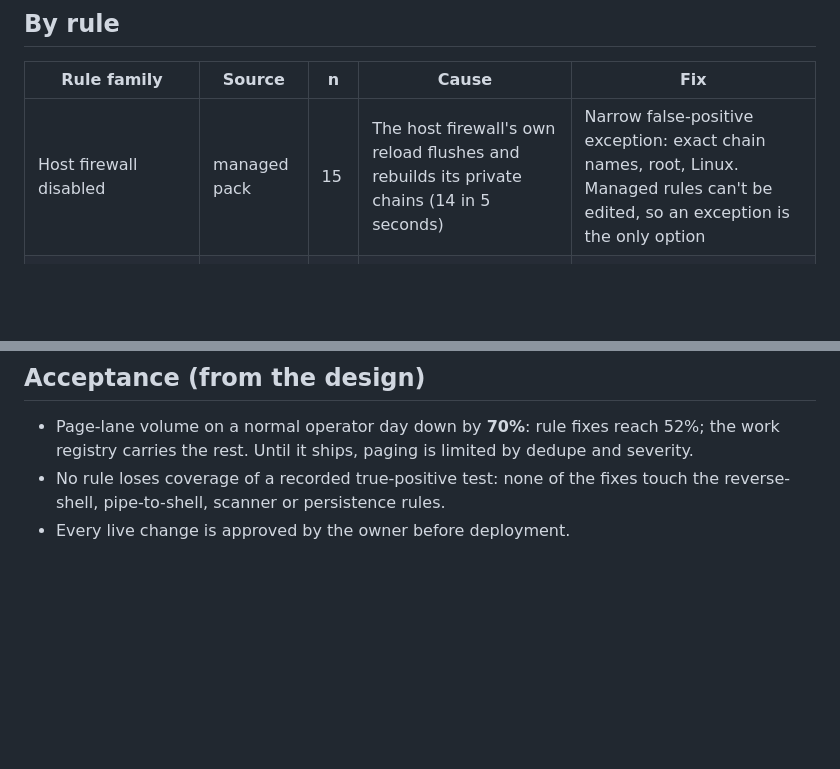
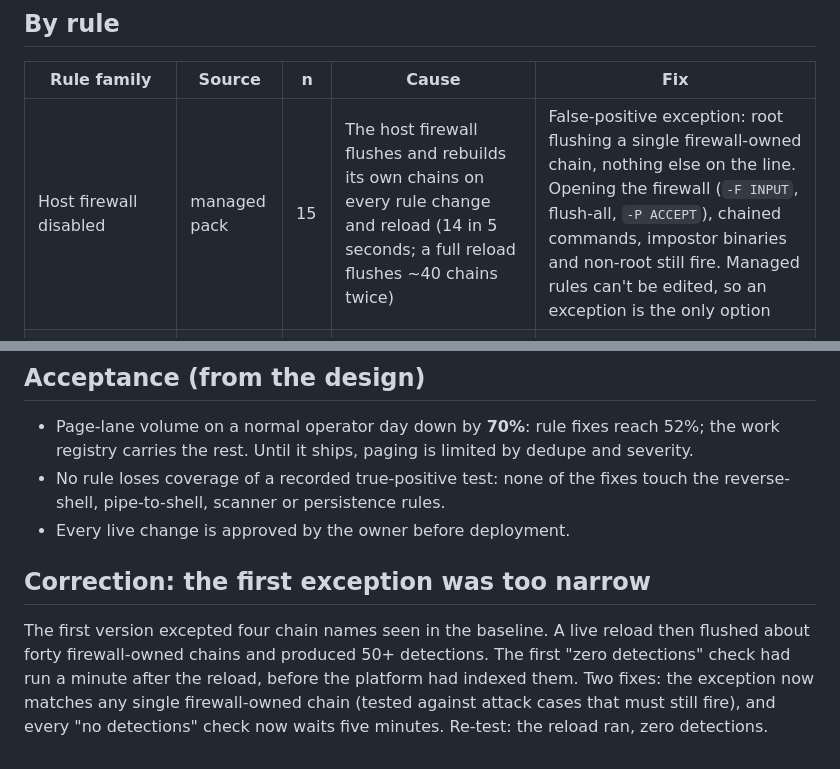
Before and after one commit to MHT-LAB/soc-platform, a Markdown page: docs/tuning/phase-0-baseline.md, 2 parts joined by grey strips. Rendered like a GitHub page; blank space fills up the shorter version.

Commit message:
docs: correct the firewall-reload exception in the phase 0 baseline (#12)

```diff
--- a/docs/tuning/phase-0-baseline.md
+++ b/docs/tuning/phase-0-baseline.md
@@ -17,7 +17,7 @@ before any paging or automation exists. Method: [design note 02](../design/02-ph
 ## By rule
 | Rule family | Source | n | Cause | Fix |
 |---|---|---|---|---|
-| Host firewall disabled | managed pack | 15 | The host firewall's own reload flushes and rebuilds its private chains (14 in 5 seconds) | Narrow false-positive exception: exact chain names, root, Linux. Managed rules can't be edited, so an exception is the only option |
+| Host firewall disabled | managed pack | 15 | The host firewall flushes and rebuilds its own chains on every rule change and reload (14 in 5 seconds; a full reload flushes ~40 chains twice) | False-positive exception: root flushing a single firewall-owned chain, nothing else on the line. Opening the firewall (`-F INPUT`, flush-all, `-P ACCEPT`), chained commands, impostor binaries and non-root still fire. Managed rules can't be edited, so an exception is the only option |
 | Recon burst | custom | 15 | Hourly boot-snapshot hook calling an architecture check (8); interactive admin sessions (7) | Exact-command exclusion in the rule (shipped, verified: no repeats since); lineage gate for the rest |
 | Canary file touched + file integrity hit | custom | 7 + 7 | One SSH-hardening session. Each file-integrity event fired **two** rules | Isolation removed from the Linux branch; the duplicate rule is retired |
 | Reverse shell | custom | 4 | The operator's AI agent probing a service port with `/dev/tcp`; a simulation | **Leave alone.** Must stay visible; lineage gate only |
@@ -34,3 +34,12 @@ before any paging or automation exists. Method: [design note 02](../design/02-ph
 - Page-lane volume on a normal operator day down by **70%**: rule fixes reach 52%; the work registry carries the rest. Until it ships, paging is limited by dedupe and severity.
 - No rule loses coverage of a recorded true-positive test: none of the fixes touch the reverse-shell, pipe-to-shell, scanner or persistence rules.
 - Every live change is approved by the owner before deployment.
+
+## Correction: the first exception was too narrow
+The first version excepted four chain names seen in the baseline. A live reload
+then flushed about forty firewall-owned chains and produced 50+ detections.
+The first "zero detections" check had run a minute after the reload, before
+the platform had indexed them. Two fixes: the exception now matches any single
+firewall-owned chain (tested against attack cases that must still fire), and
+every "no detections" check now waits five minutes. Re-test: the reload ran,
+zero detections.
```
